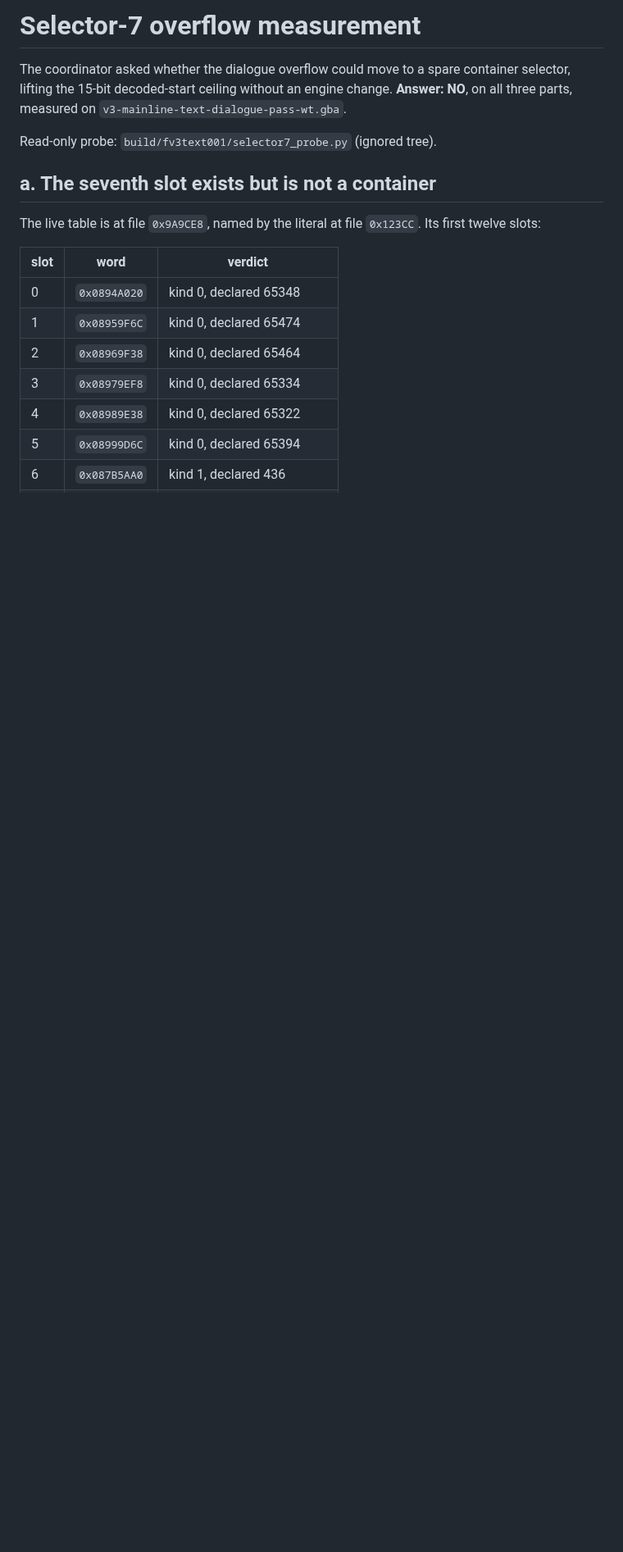
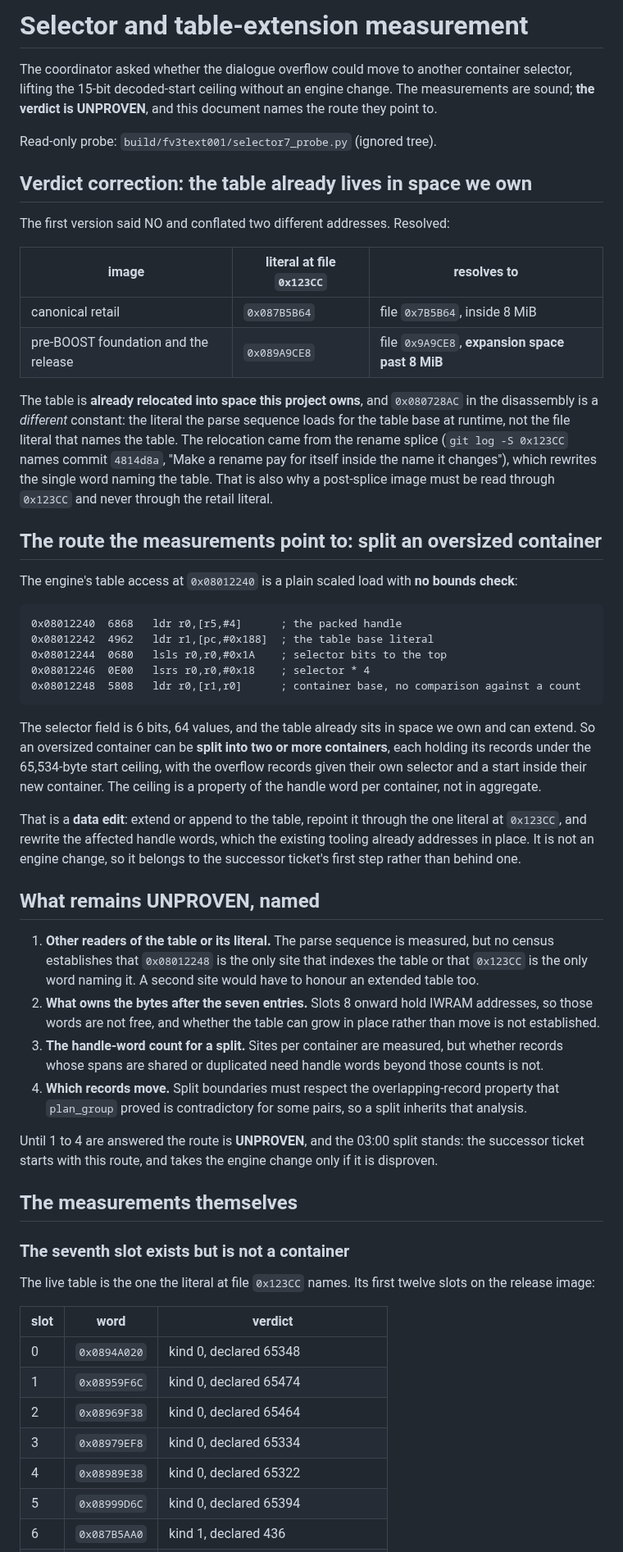
Before and after one commit to siruiusamory-cmyk/buusfury-decomp, a Markdown page: docs/research/FRIEND_V3_SELECTOR7_MEASUREMENT.md, the part around one of its changes. Shown at 82% size. GitHub-like rendering; blank space fills up the shorter version.

````diff
--- a/docs/research/FRIEND_V3_SELECTOR7_MEASUREMENT.md
+++ b/docs/research/FRIEND_V3_SELECTOR7_MEASUREMENT.md
@@ -1,15 +1,72 @@
-# Selector-7 overflow measurement
+# Selector and table-extension measurement
 
-The coordinator asked whether the dialogue overflow could move to a spare container selector,
-lifting the 15-bit decoded-start ceiling without an engine change. **Answer: NO**, on all
-three parts, measured on `v3-mainline-text-dialogue-pass-wt.gba`.
+The coordinator asked whether the dialogue overflow could move to another container selector,
+lifting the 15-bit decoded-start ceiling without an engine change. The measurements are sound;
+**the verdict is UNPROVEN**, and this document names the route they point to.
 
 Read-only probe: `build/fv3text001/selector7_probe.py` (ignored tree).
 
-## a. The seventh slot exists but is not a container
+## Verdict correction: the table already lives in space we own
 
-The live table is at file `0x9A9CE8`, named by the literal at file `0x123CC`. Its first
-twelve slots:
+The first version said NO and conflated two different addresses. Resolved:
+
+| image | literal at file `0x123CC` | resolves to |
+| --- | --- | --- |
+| canonical retail | `0x087B5B64` | file `0x7B5B64`, inside 8 MiB |
+| pre-BOOST foundation and the release | `0x089A9CE8` | file `0x9A9CE8`, **expansion space past 8 MiB** |
+
+The table is **already relocated into space this project owns**, and `0x080728AC` in the
+disassembly is a *different* constant: the literal the parse sequence loads for the table base
+at runtime, not the file literal that names the table. The relocation came from the rename
+splice (`git log -S 0x123CC` names commit `4814d8a`, "Make a rename pay for itself inside the
+name it changes"), which rewrites the single word naming the table. That is also why a
+post-splice image must be read through `0x123CC` and never through the retail literal.
+
+## The route the measurements point to: split an oversized container
+
+The engine's table access at `0x08012240` is a plain scaled load with **no bounds check**:
+
+```
+0x08012240  6868   ldr r0,[r5,#4]      ; the packed handle
+0x08012242  4962   ldr r1,[pc,#0x188]  ; the table base literal
+0x08012244  0680   lsls r0,r0,#0x1A    ; selector bits to the top
+0x08012246  0E00   lsrs r0,r0,#0x18    ; selector * 4
+0x08012248  5808   ldr r0,[r1,r0]      ; container base, no comparison against a count
+```
+
+The selector field is 6 bits, 64 values, and the table already sits in space we own and can
+extend. So an oversized container can be **split into two or more containers**, each holding
+its records under the 65,534-byte start ceiling, with the overflow records given their own
+selector and a start inside their new container. The ceiling is a property of the handle word
+per container, not in aggregate.
+
+That is a **data edit**: extend or append to the table, repoint it through the one literal at
+`0x123CC`, and rewrite the affected handle words, which the existing tooling already addresses
+in place. It is not an engine change, so it belongs to the successor ticket's first step
+rather than behind one.
+
+## What remains UNPROVEN, named
+
+1. **Other readers of the table or its literal.** The parse sequence is measured, but no census
+   establishes that `0x08012248` is the only site that indexes the table or that `0x123CC` is
+   the only word naming it. A second site would have to honour an extended table too.
+2. **What owns the bytes after the seven entries.** Slots 8 onward hold IWRAM addresses, so
+   those words are not free, and whether the table can grow in place rather than move is not
+   established.
+3. **The handle-word count for a split.** Sites per container are measured, but whether records
+   whose spans are shared or duplicated need handle words beyond those counts is not.
+4. **Which records move.** Split boundaries must respect the overlapping-record property that
+   `plan_group` proved is contradictory for some pairs, so a split inherits that analysis.
+
+Until 1 to 4 are answered the route is **UNPROVEN**, and the 03:00 split stands: the successor
+ticket starts with this route, and takes the engine change only if it is disproven.
+
+## The measurements themselves
+
+### The seventh slot exists but is not a container
+
+The live table is the one the literal at file `0x123CC` names. Its first twelve slots on the
+release image:
 
 | slot | word | verdict |
 | --- | --- | --- |
````
Also changed, not shown: other parts of docs/research/FRIEND_V3_SELECTOR7_MEASUREMENT.md (+16 -54 lines), docs/research/FRIEND_V3_TEXT_DIALOGUE_PASS_INTEGRATION.md (+19 -28 lines).
